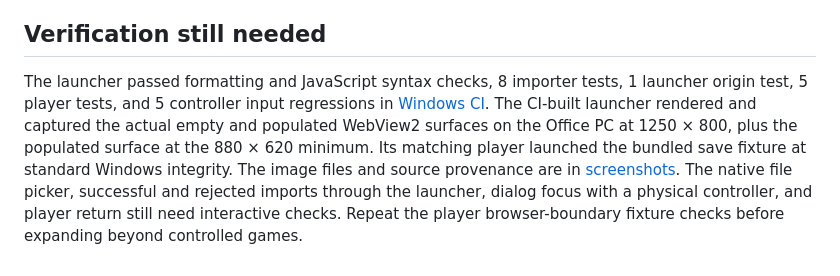
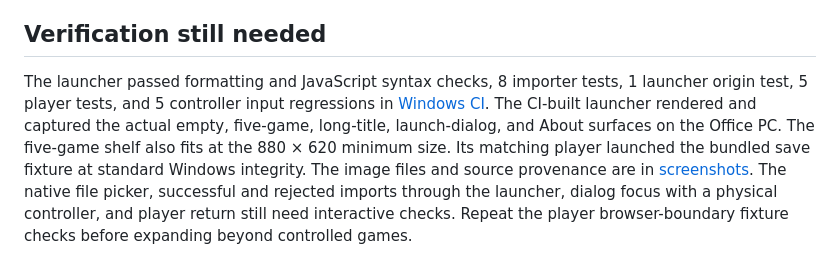
Before and after one commit to Gerbzz/GameStrike, a Markdown page: docs/LAUNCHER_UI.md, the part around the change. Rendered like a GitHub page.

```diff
--- a/docs/LAUNCHER_UI.md
+++ b/docs/LAUNCHER_UI.md
@@ -14,4 +14,4 @@ Controller support and network requirement are shown as unknown for every import
 
 ## Verification still needed
 
-The launcher passed formatting and JavaScript syntax checks, 8 importer tests, 1 launcher origin test, 5 player tests, and 5 controller input regressions in [Windows CI](https://github.com/Gerbzz/GameStrike/actions/runs/38650007764). The CI-built launcher rendered and captured the actual empty and populated WebView2 surfaces on the Office PC at 1250 × 800, plus the populated surface at the 880 × 620 minimum. Its matching player launched the bundled save fixture at standard Windows integrity. The image files and source provenance are in [screenshots](screenshots/README.md). The native file picker, successful and rejected imports through the launcher, dialog focus with a physical controller, and player return still need interactive checks. Repeat the player browser-boundary fixture checks before expanding beyond controlled games.
+The launcher passed formatting and JavaScript syntax checks, 8 importer tests, 1 launcher origin test, 5 player tests, and 5 controller input regressions in [Windows CI](https://github.com/Gerbzz/GameStrike/actions/runs/38651373781). The CI-built launcher rendered and captured the actual empty, five-game, long-title, launch-dialog, and About surfaces on the Office PC. The five-game shelf also fits at the 880 × 620 minimum size. Its matching player launched the bundled save fixture at standard Windows integrity. The image files and source provenance are in [screenshots](screenshots/README.md). The native file picker, successful and rejected imports through the launcher, dialog focus with a physical controller, and player return still need interactive checks. Repeat the player browser-boundary fixture checks before expanding beyond controlled games.
```
Also changed, not shown: README.md (+11 -5 lines), docs/screenshots/README.md (+8 -5 lines), docs/screenshots/about-publisher.png (added), docs/screenshots/empty-library.png, docs/screenshots/launch-warning.png (added), docs/screenshots/local-library-minimum.png, docs/screenshots/local-library.png, docs/screenshots/long-title.png (added).
